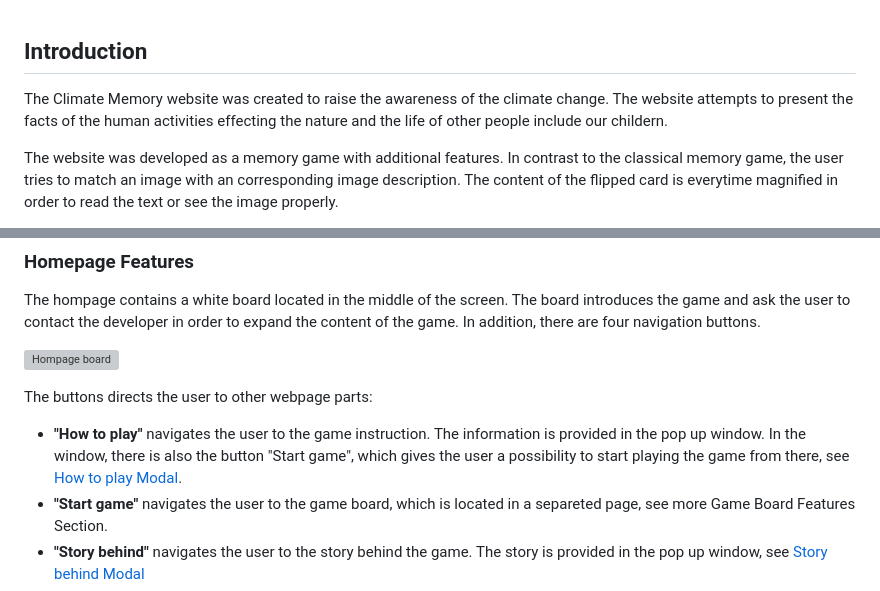
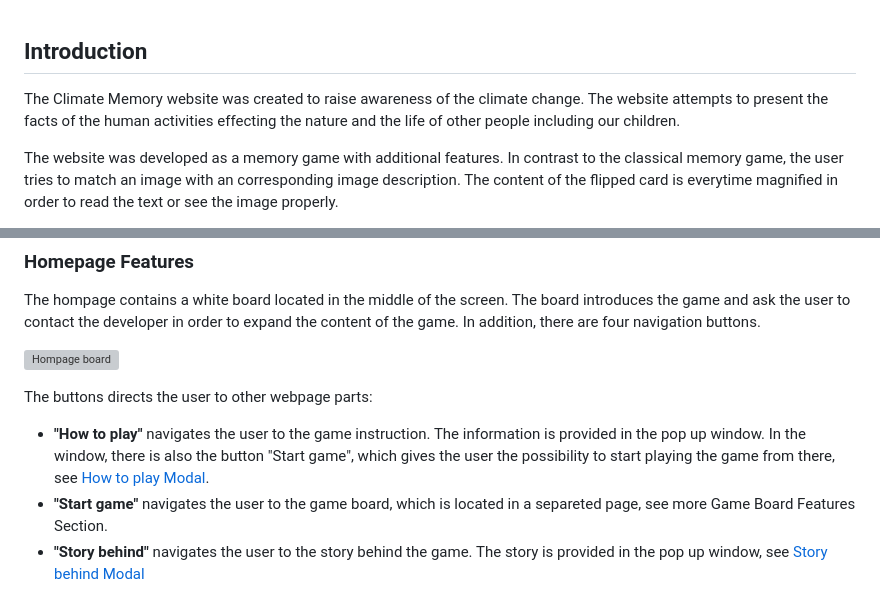
Before and after one commit to sagrub/climate-memory, a Markdown page: README.md, 2 parts joined by grey strips. Drawn GitHub-style; grey boxes are pictures that could not be loaded.

```diff
--- a/README.md
+++ b/README.md
@@ -1,5 +1,5 @@
 ## Introduction
-The Climate Memory website was created to raise the awareness of the climate change. The website attempts to present the facts of the human activities effecting the nature and the life of other people include our childern.
+The Climate Memory website was created to raise awareness of the climate change. The website attempts to present the facts of the human activities effecting the nature and the life of other people including our children.
 
 The website was developed as a memory game with additional features. In contrast to the classical memory game, the user tries to match an image with an corresponding image description. The content of the flipped card is everytime magnified in order to read the text or see the image properly.
 
@@ -87,7 +87,7 @@ The hompage contains a white board located in the middle of the screen. The boar
 ![Hompage board](./assets/docs/ux/ux_features_homepage_board.png)
 
 The buttons directs the user to other webpage parts:
-- **"How to play"** navigates the user to the game instruction. The information is provided in the pop up window. In the window, there is also the button "Start game", which gives the user a possibility to start playing the game from there, see [How to play Modal](./assets/docs/ux/ux_features_homepage_popup_how_to_play.png).
+- **"How to play"** navigates the user to the game instruction. The information is provided in the pop up window. In the window, there is also the button "Start game", which gives the user the possibility to start playing the game from there, see [How to play Modal](./assets/docs/ux/ux_features_homepage_popup_how_to_play.png).
 - **"Start game"** navigates the user to the game board, which is located in a separeted page, see more Game Board Features Section.
 - **"Story behind"** navigates the user to the story behind the game. The story is provided in the pop up window, see [Story behind Modal](./assets/docs/ux/ux_features_homepage_popup_story_behind.png)
 - **"Contact me"** navigates the user to the contact form in the pop up window. The contact form includes buttons for sending and clearing the provided information, see [Contact me Page](./assets/docs/ux/ux_features_homepage_popup_contact_me.png)
```
Also changed, not shown: other parts of README.md (+13 -13 lines), README_testing.md (+15 -15 lines).
